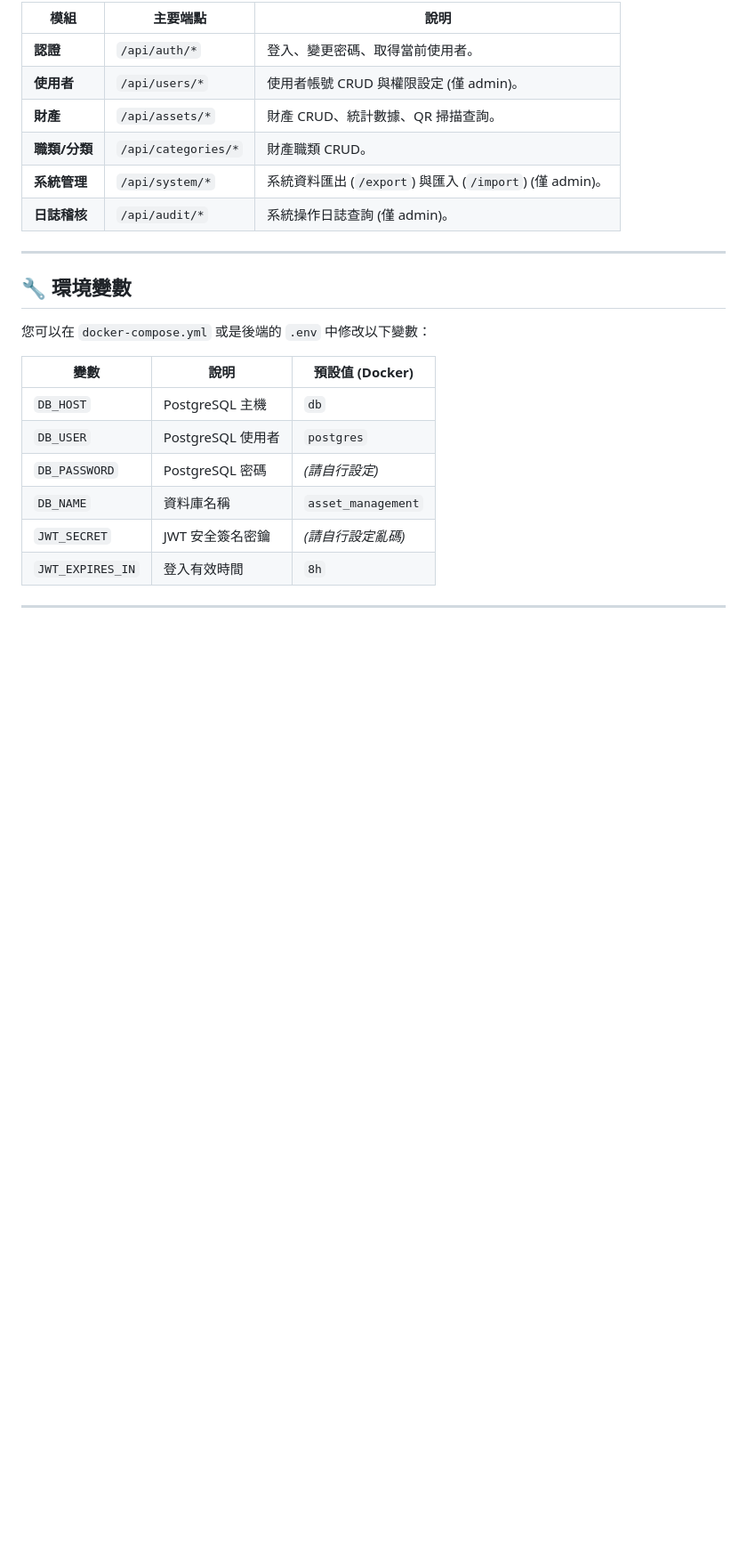
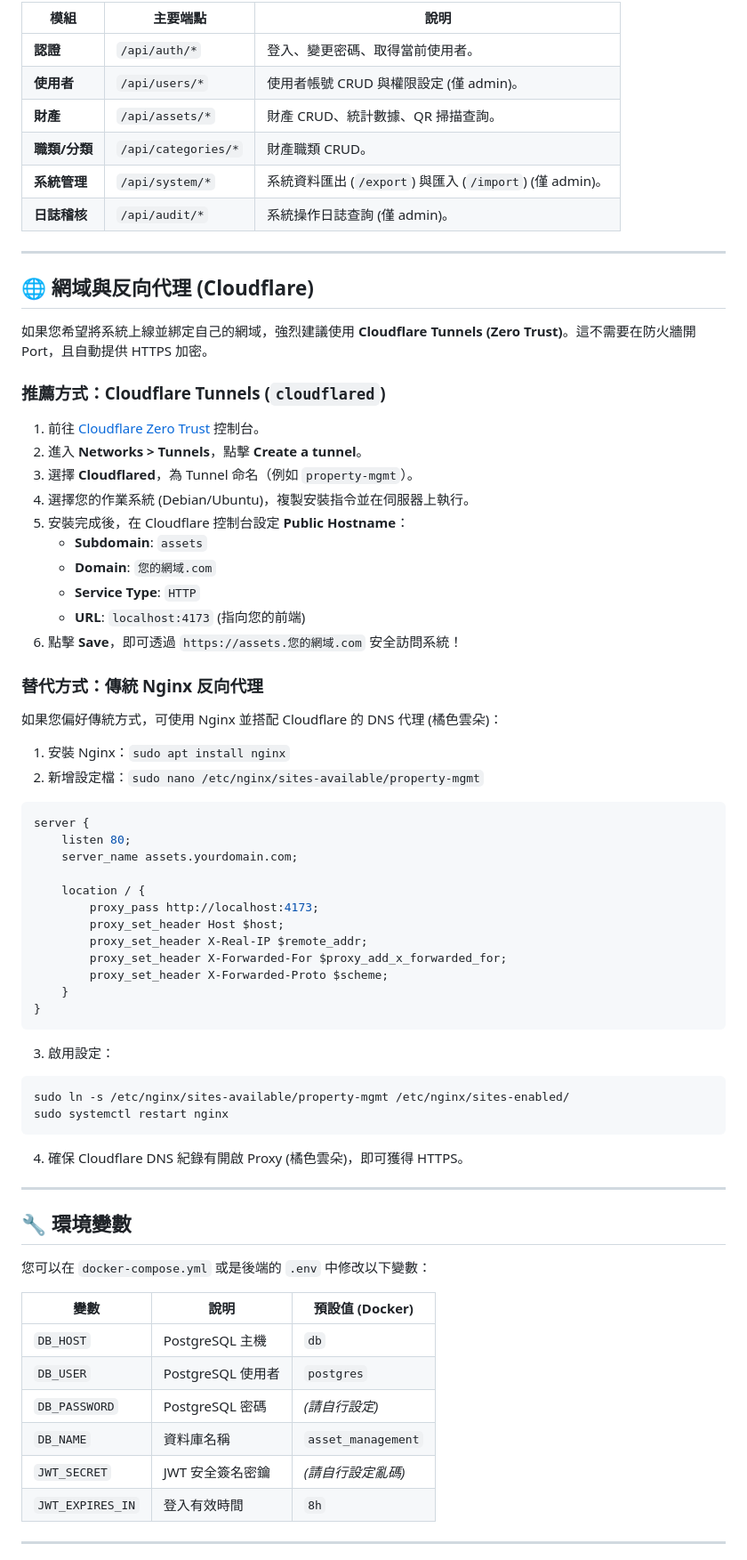
Before and after one commit to JoeHuang0606/property-mgmt, a Markdown page: README.md, the part around the change. Shown at 89% size. Rendered like a GitHub page; blank space fills up the shorter version.

````diff
--- a/README.md
+++ b/README.md
@@ -144,6 +144,52 @@ cat backup.sql | docker exec -i asset-mgmt-db psql -U postgres -d asset_manageme
 
 ---
 
+## 🌐 網域與反向代理 (Cloudflare)
+
+如果您希望將系統上線並綁定自己的網域，強烈建議使用 **Cloudflare Tunnels (Zero Trust)**。這不需要在防火牆開 Port，且自動提供 HTTPS 加密。
+
+### 推薦方式：Cloudflare Tunnels (`cloudflared`)
+
+1. 前往 [Cloudflare Zero Trust](https://one.dash.cloudflare.com/) 控制台。
+2. 進入 **Networks > Tunnels**，點擊 **Create a tunnel**。
+3. 選擇 **Cloudflared**，為 Tunnel 命名（例如 `property-mgmt`）。
+4. 選擇您的作業系統 (Debian/Ubuntu)，複製安裝指令並在伺服器上執行。
+5. 安裝完成後，在 Cloudflare 控制台設定 **Public Hostname**：
+   - **Subdomain**: `assets`
+   - **Domain**: `您的網域.com`
+   - **Service Type**: `HTTP`
+   - **URL**: `localhost:4173` (指向您的前端)
+6. 點擊 **Save**，即可透過 `https://assets.您的網域.com` 安全訪問系統！
+
+### 替代方式：傳統 Nginx 反向代理
+
+如果您偏好傳統方式，可使用 Nginx 並搭配 Cloudflare 的 DNS 代理 (橘色雲朵)：
+
+1. 安裝 Nginx：`sudo apt install nginx`
+2. 新增設定檔：`sudo nano /etc/nginx/sites-available/property-mgmt`
+```nginx
+server {
+    listen 80;
+    server_name assets.yourdomain.com;
+
+    location / {
+        proxy_pass http://localhost:4173;
+        proxy_set_header Host $host;
+        proxy_set_header X-Real-IP $remote_addr;
+        proxy_set_header X-Forwarded-For $proxy_add_x_forwarded_for;
+        proxy_set_header X-Forwarded-Proto $scheme;
+    }
+}
+```
+3. 啟用設定：
+```bash
+sudo ln -s /etc/nginx/sites-available/property-mgmt /etc/nginx/sites-enabled/
+sudo systemctl restart nginx
+```
+4. 確保 Cloudflare DNS 紀錄有開啟 Proxy (橘色雲朵)，即可獲得 HTTPS。
+
+---
+
 ## 🔧 環境變數
 
 您可以在 `docker-compose.yml` 或是後端的 `.env` 中修改以下變數：
````
